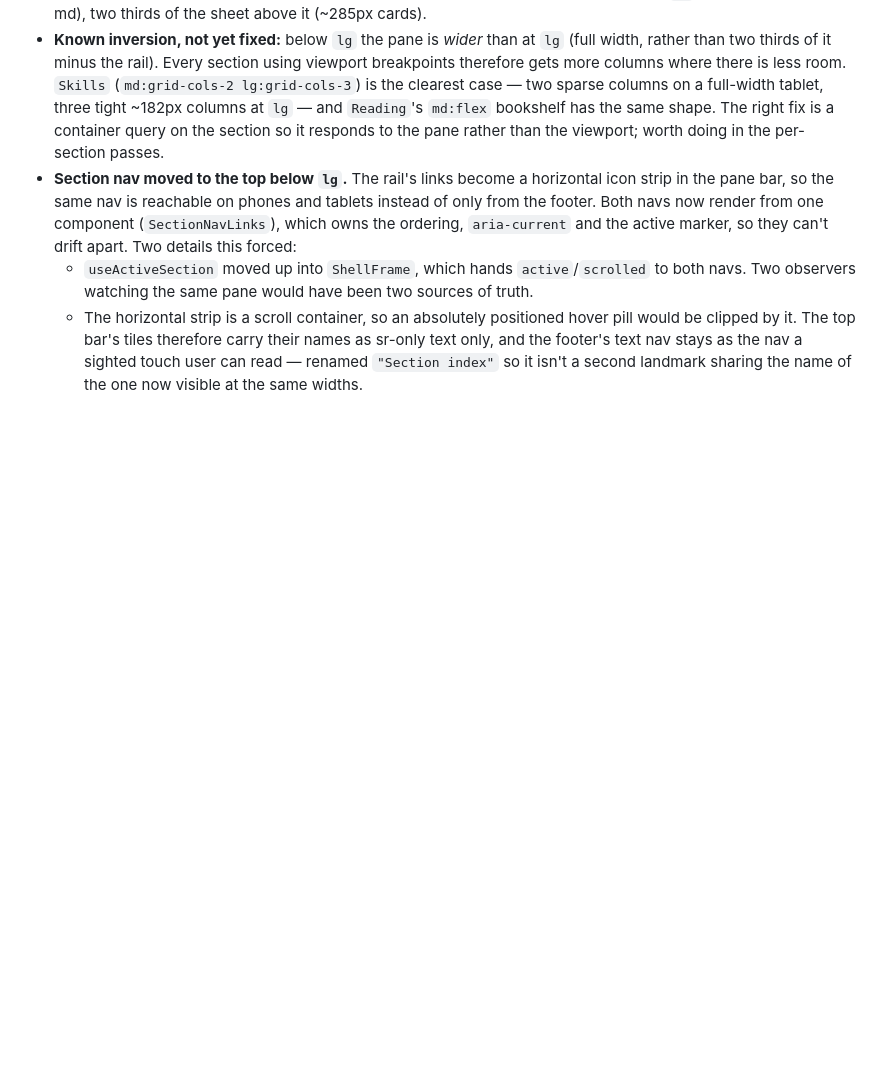
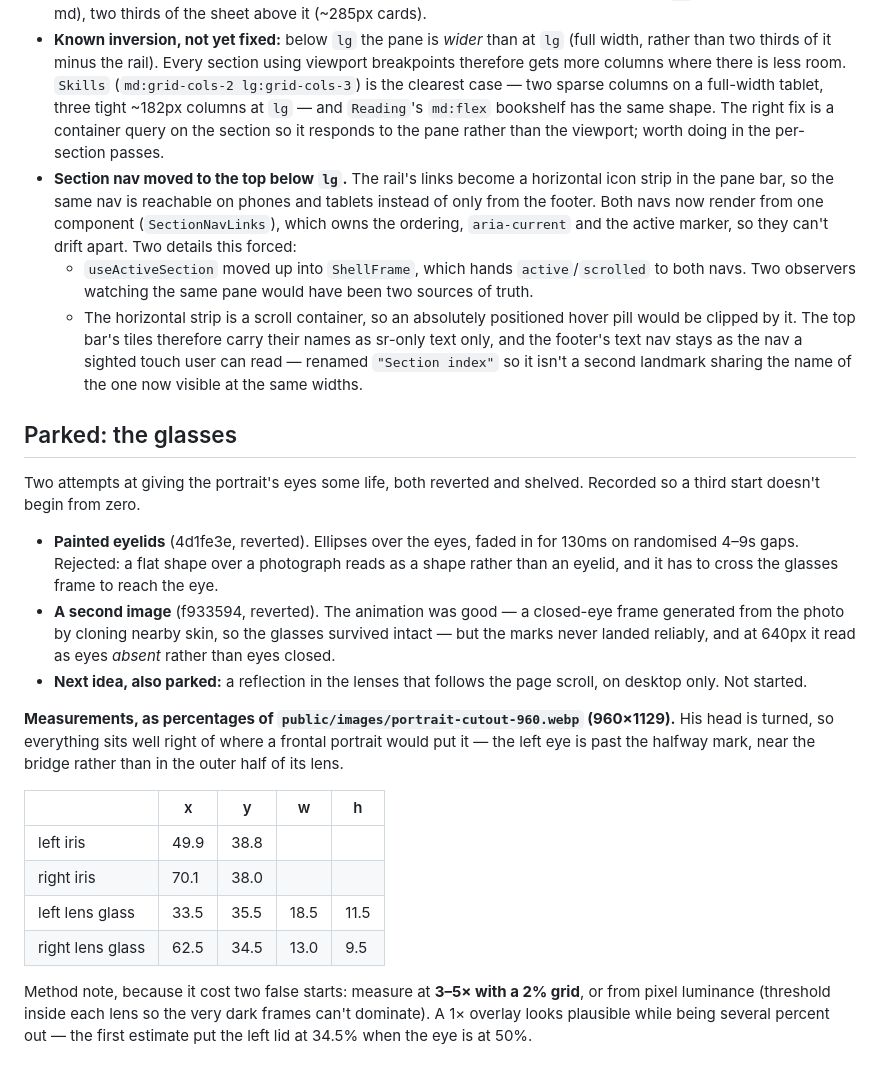
Before and after one commit to jonnyhaynes/jonnyhaynes-web, a Markdown page: docs/plans/v3-two-pane-shell.md, the part around the change. Drawn GitHub-style; blank space fills up the shorter version.

Commit message:
[ai-assisted] Park the glasses work and record what it measured
Both attempts are reverted and the portrait is back to the cursor parallax alone.
Nothing to review here beyond the doc: the additions record why painted lids and a
second frame were each rejected, the measured eye and lens positions, and the
measuring method — a 1x overlay looks plausible while being several percent out,
which is what cost the first two attempts.

Co-authored-by: CommandCodeBot <noreply@commandcode.ai>

```diff
--- a/docs/plans/v3-two-pane-shell.md
+++ b/docs/plans/v3-two-pane-shell.md
@@ -727,3 +727,33 @@ references. All are in `main` with the shell work; none change the architecture
     clipped by it. The top bar's tiles therefore carry their names as sr-only text only, and the
     footer's text nav stays as the nav a sighted touch user can read — renamed `"Section index"` so
     it isn't a second landmark sharing the name of the one now visible at the same widths.
+
+## Parked: the glasses
+
+Two attempts at giving the portrait's eyes some life, both reverted and shelved. Recorded so a third
+start doesn't begin from zero.
+
+- **Painted eyelids** (4d1fe3e, reverted). Ellipses over the eyes, faded in for 130ms on randomised
+  4–9s gaps. Rejected: a flat shape over a photograph reads as a shape rather than an eyelid, and it
+  has to cross the glasses frame to reach the eye.
+- **A second image** (f933594, reverted). The animation was good — a closed-eye frame generated from
+  the photo by cloning nearby skin, so the glasses survived intact — but the marks never landed
+  reliably, and at 640px it read as eyes *absent* rather than eyes closed.
+- **Next idea, also parked:** a reflection in the lenses that follows the page scroll, on desktop
+  only. Not started.
+
+**Measurements, as percentages of `public/images/portrait-cutout-960.webp` (960×1129).** His head is
+turned, so everything sits well right of where a frontal portrait would put it — the left eye is past
+the halfway mark, near the bridge rather than in the outer half of its lens.
+
+| | x | y | w | h |
+| --- | --- | --- | --- | --- |
+| left iris | 49.9 | 38.8 | | |
+| right iris | 70.1 | 38.0 | | |
+| left lens glass | 33.5 | 35.5 | 18.5 | 11.5 |
+| right lens glass | 62.5 | 34.5 | 13.0 | 9.5 |
+
+Method note, because it cost two false starts: measure at **3–5× with a 2% grid**, or from pixel
+luminance (threshold inside each lens so the very dark frames can't dominate). A 1× overlay looks
+plausible while being several percent out — the first estimate put the left lid at 34.5% when the eye
+is at 50%.
```
